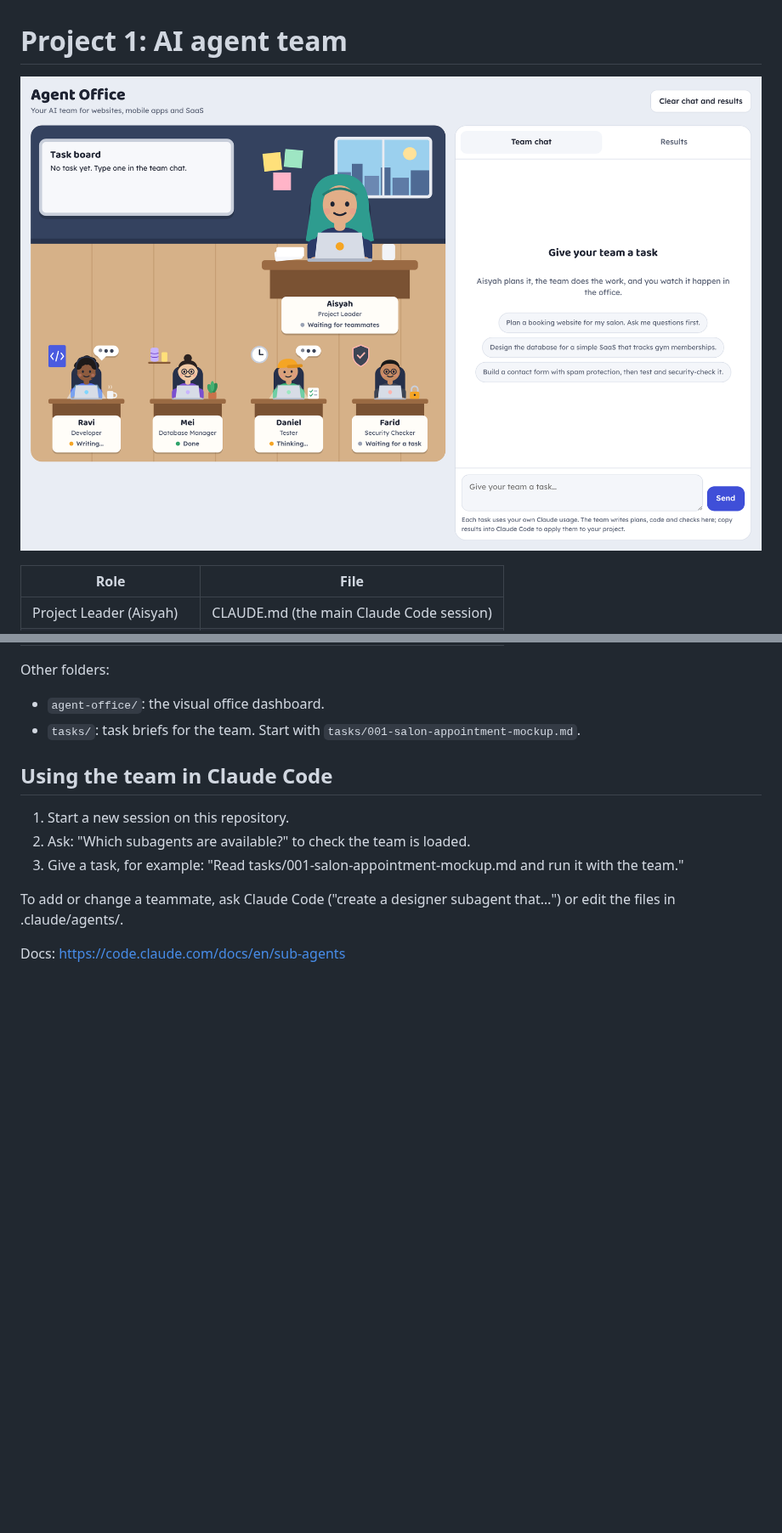
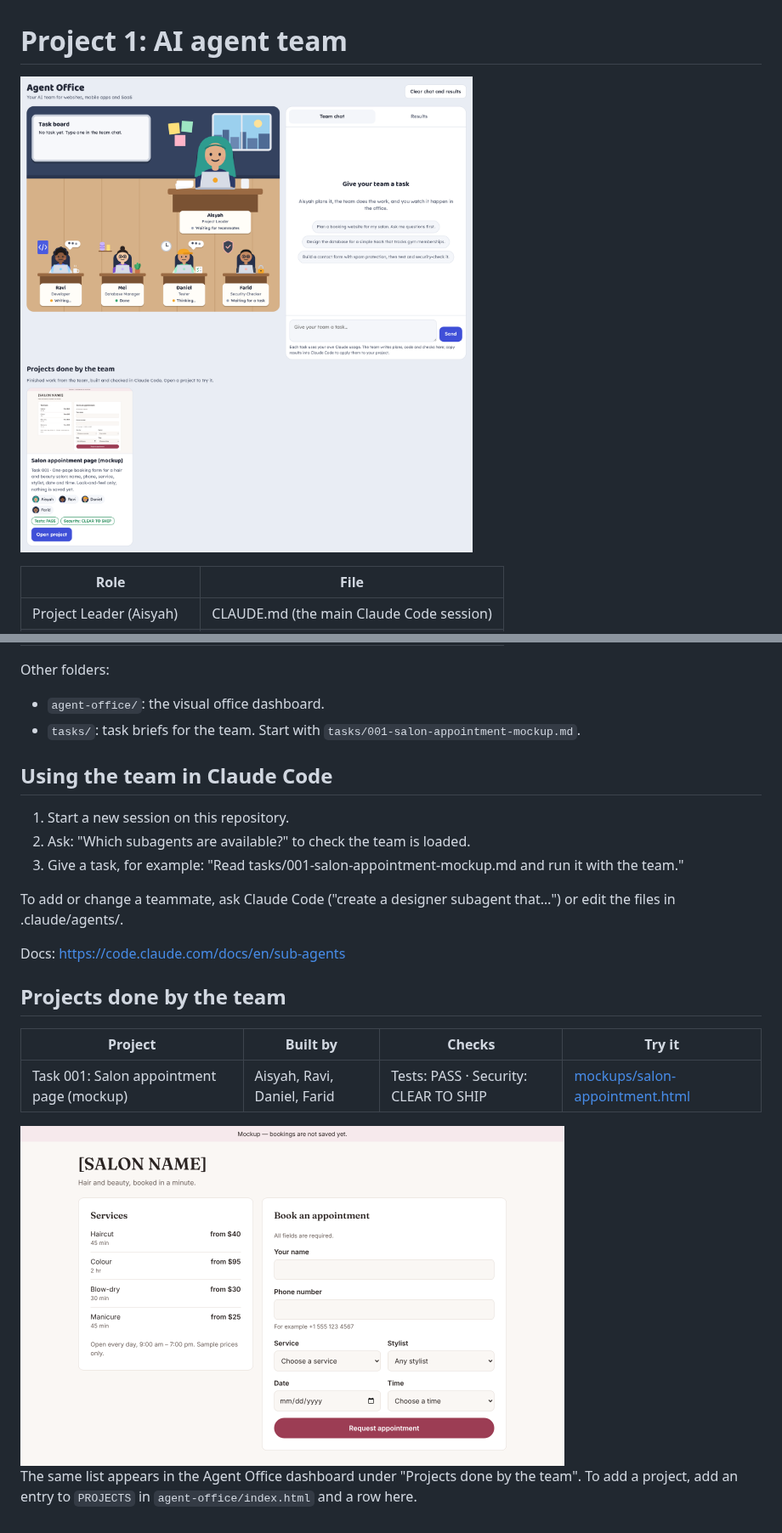
Before and after one commit to asyikin854/Aiagent, a Markdown page: README.md, 2 parts joined by grey strips. Shown at 85% size. Drawn GitHub-style; pictures changed too: agent-office/screenshot-desktop.png, mockups/salon-appointment.png (added); blank space fills up the shorter version.

```diff
--- a/README.md
+++ b/README.md
@@ -23,3 +23,14 @@ To add or change a teammate, ask Claude Code ("create a designer subagent that
 or edit the files in .claude/agents/.
 
 Docs: https://code.claude.com/docs/en/sub-agents
+
+## Projects done by the team
+
+| Project | Built by | Checks | Try it |
+|---|---|---|---|
+| Task 001: Salon appointment page (mockup) | Aisyah, Ravi, Daniel, Farid | Tests: PASS · Security: CLEAR TO SHIP | [mockups/salon-appointment.html](mockups/salon-appointment.html) |
+
+<img src="mockups/salon-appointment.png" alt="Salon appointment mockup" width="640">
+
+The same list appears in the Agent Office dashboard under "Projects done by the team".
+To add a project, add an entry to `PROJECTS` in `agent-office/index.html` and a row here.
```
Also changed, not shown: tasks/001-salon-appointment-mockup.md (+1 -1 lines), agent-office/screenshot-phone.png, mockups/salon-appointment-phone.png (added), 1 other file.
